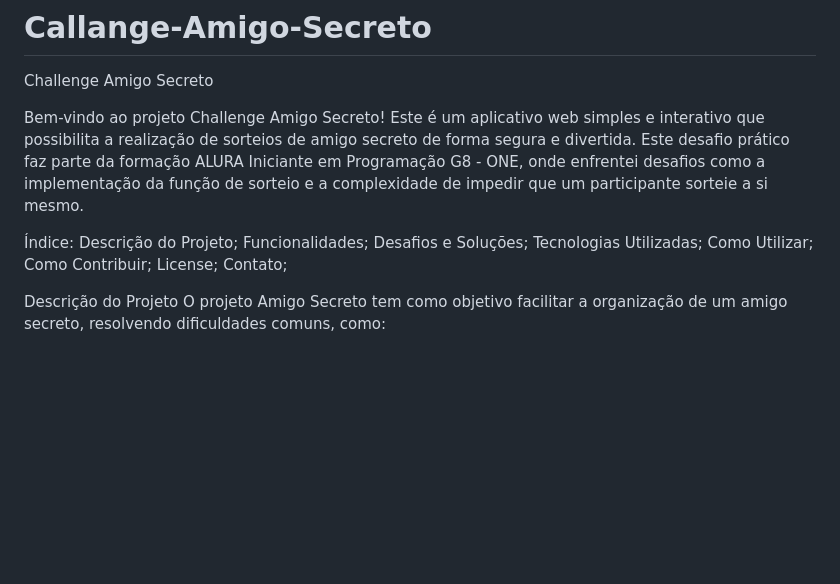
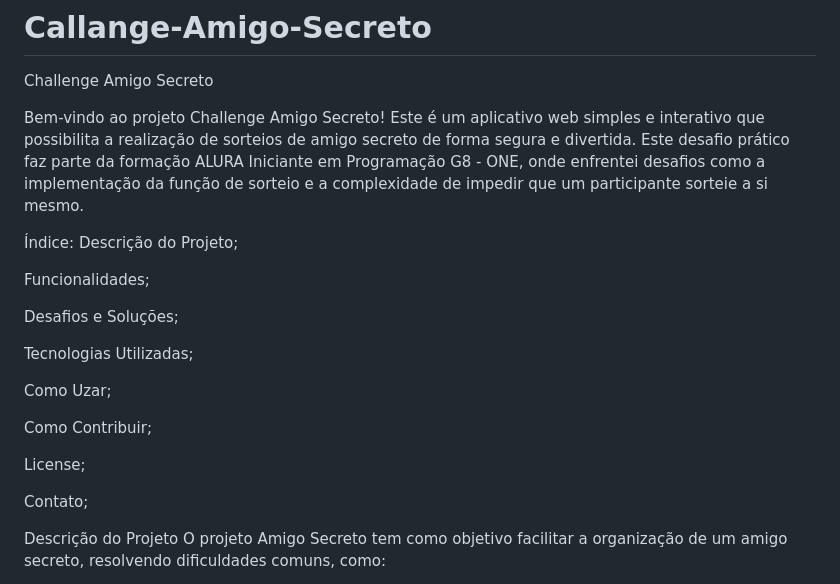
Before and after one commit to NadiaGaldencio/Callange-Amigo-Secreto, a Markdown page: README.md, the part around the change. GitHub-like rendering; blank space fills up the shorter version.

```diff
--- a/README.md
+++ b/README.md
@@ -6,13 +6,21 @@ Bem-vindo ao projeto Challenge Amigo Secreto! Este é um aplicativo web simples
 
 Índice:
 Descrição do Projeto;
+
 Funcionalidades;
+
 Desafios e Soluções;
+
 Tecnologias Utilizadas;
-Como Utilizar;
+
+Como Uzar;
+
 Como Contribuir;
+
 License;
+
 Contato;
+
 
 Descrição do Projeto
 O projeto Amigo Secreto tem como objetivo facilitar a organização de um amigo secreto, resolvendo dificuldades comuns, como:
```
